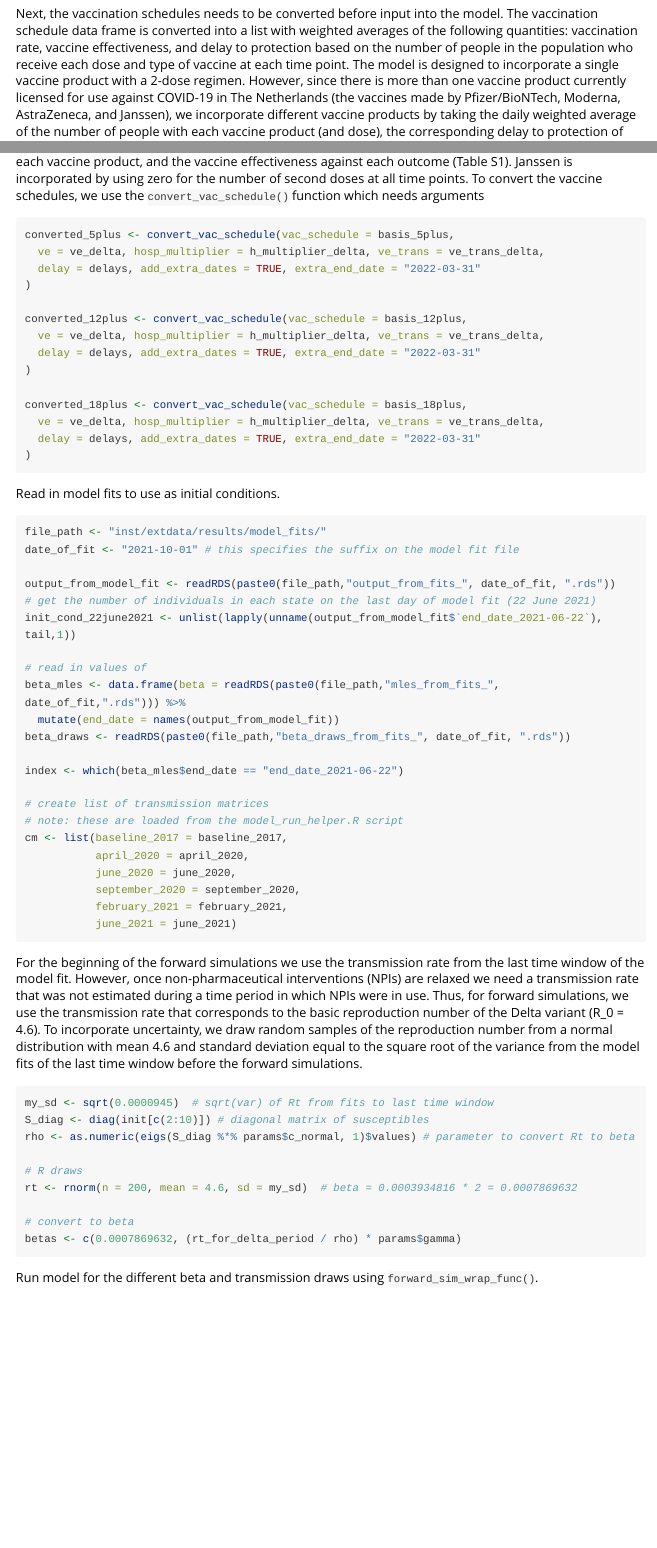
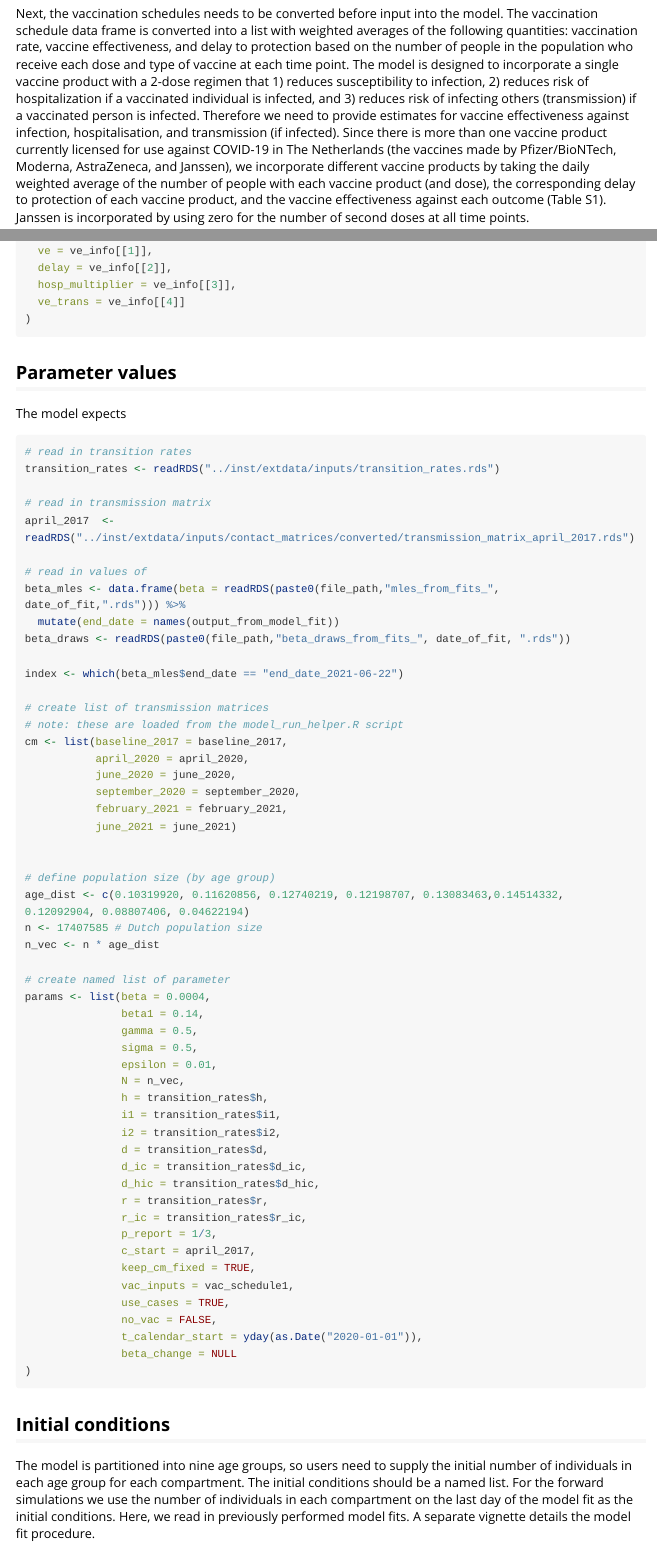
Before and after one commit to kylieainslie/vacamole, an R Markdown document (vignettes/manuscript_main_analysis.Rmd): the page in a window 1100 px wide, from 1290 px down before the commit and from 1280 px down after it, so that both start at the same text, and a second part further down, joined at a grey line. Rendered offline with R 4.5, knitr and Pandoc, with nearby package versions; long lines of code are wrapped.

Commit message:
DOCS: update main analysis vignette

````diff
--- a/vignettes/manuscript_main_analysis.Rmd
+++ b/vignettes/manuscript_main_analysis.Rmd
@@ -51,8 +53,5 @@ basis_18plus <- read_csv("../inst/extdata/data/vaccination_scenarios/Cvac_schedu
   select(-starts_with("X"))
 ```
 
-Next, the vaccination schedules needs to be converted before input into the model. The vaccination schedule data frame is converted into a list with weighted averages of the following quantities: vaccination rate, vaccine effectiveness, and delay to protection based on the number of people in the population who receive each dose and type of vaccine at each time point. The model is designed to incorporate a single vaccine product with a 2-dose regimen. However, since there is more than one vaccine product currently licensed for use against COVID-19 in The Netherlands (the vaccines made by Pfizer/BioNTech, Moderna, AstraZeneca, and Janssen), we incorporate different vaccine products by taking the daily weighted average of the number of people with each vaccine product (and dose), the corresponding delay to protection of each vaccine product, and the vaccine effectiveness against each outcome (Table S1). Janssen is incorporated by using zero for the number of second doses at all time points. To convert the vaccine schedules, we use the `convert_vac_schedule()` function which needs arguments
+Next, the vaccination schedules needs to be converted before input into the model. The vaccination schedule data frame is converted into a list with weighted averages of the following quantities: vaccination rate, vaccine effectiveness, and delay to protection based on the number of people in the population who receive each dose and type of vaccine at each time point. The model is designed to incorporate a single vaccine product with a 2-dose regimen that 1) reduces susceptibility to infection, 2) reduces risk of hospitalization if a vaccinated individual is infected, and 3) reduces risk of infecting others (transmission) if a vaccinated person is infected. Therefore we need to provide estimates for vaccine effectiveness against infection, hospitalisation, and transmission (if infected). Since there is more than one vaccine product currently licensed for use against COVID-19 in The Netherlands (the vaccines made by Pfizer/BioNTech, Moderna, AstraZeneca, and Janssen), we incorporate different vaccine products by taking the daily weighted average of the number of people with each vaccine product (and dose), the corresponding delay to protection of each vaccine product, and the vaccine effectiveness against each outcome (Table S1). Janssen is incorporated by using zero for the number of second doses at all time points.
 ```{r convert_vac_sched, echo=TRUE, eval=FALSE}
-converted_5plus <- convert_vac_schedule(vac_schedule = basis_5plus,
-  ve = ve_delta, hosp_multiplier = h_multiplier_delta, ve_trans = ve_trans_delta,
-  delay = delays, add_extra_dates = TRUE, extra_end_date = "2022-03-31"
@@ -59,5 +72,2 @@ converted_5plus <- convert_vac_schedule(vac_schedule = basis_5plus,
 )
 
-converted_12plus <- convert_vac_schedule(vac_schedule = basis_12plus,
-  ve = ve_delta, hosp_multiplier = h_multiplier_delta, ve_trans = ve_trans_delta,
-  delay = delays, add_extra_dates = TRUE, extra_end_date = "2022-03-31"
@@ -64,5 +81,2 @@ converted_12plus <- convert_vac_schedule(vac_schedule = basis_12plus,
 )
 
-converted_18plus <- convert_vac_schedule(vac_schedule = basis_18plus,
-  ve = ve_delta, hosp_multiplier = h_multiplier_delta, ve_trans = ve_trans_delta,
-  delay = delays, add_extra_dates = TRUE, extra_end_date = "2022-03-31"
@@ -69,14 +86,18 @@ converted_18plus <- convert_vac_schedule(vac_schedule = basis_18plus,
+  ve = ve_info[[1]],
+  delay = ve_info[[2]],
+  hosp_multiplier = ve_info[[3]],
+  ve_trans = ve_info[[4]]
 )
 ```
 
-Read in model fits to use as initial conditions.
-```{r read_in_model_fits, echo=TRUE, eval=FALSE}
-file_path <- "inst/extdata/results/model_fits/"
-date_of_fit <- "2021-10-01" # this specifies the suffix on the model fit file
+## Parameter values
+The model expects
+```{r params, echo=TRUE, eval=FALSE}
+# read in transition rates
+transition_rates <- readRDS("../inst/extdata/inputs/transition_rates.rds")
 
-output_from_model_fit <- readRDS(paste0(file_path,"output_from_fits_", date_of_fit, ".rds"))
-# get the number of individuals in each state on the last day of model fit (22 June 2021)
-init_cond_22june2021 <- unlist(lapply(unname(output_from_model_fit$`end_date_2021-06-22`), tail,1))
+# read in transmission matrix
+april_2017  <- readRDS("../inst/extdata/inputs/contact_matrices/converted/transmission_matrix_april_2017.rds")
 
 # read in values of
 beta_mles <- data.frame(beta = readRDS(paste0(file_path,"mles_from_fits_", date_of_fit,".rds"))) %>%
@@ -94,3 +115,38 @@ cm <- list(baseline_2017 = baseline_2017,
            february_2021 = february_2021,
            june_2021 = june_2021)
 
+
+# define population size (by age group)
+age_dist <- c(0.10319920, 0.11620856, 0.12740219, 0.12198707, 0.13083463,0.14514332, 0.12092904, 0.08807406, 0.04622194)
+n <- 17407585 # Dutch population size
+n_vec <- n * age_dist
+
+# create named list of parameter
+params <- list(beta = 0.0004,
+               beta1 = 0.14,
+               gamma = 0.5,
+               sigma = 0.5,
+               epsilon = 0.01,
+               N = n_vec,
+               h = transition_rates$h,
+               i1 = transition_rates$i1,
+               i2 = transition_rates$i2,
+               d = transition_rates$d,
+               d_ic = transition_rates$d_ic,
+               d_hic = transition_rates$d_hic,
+               r = transition_rates$r,
+               r_ic = transition_rates$r_ic,
+               p_report = 1/3,
+               c_start = april_2017,
+               keep_cm_fixed = TRUE,
+               vac_inputs = vac_schedule1,
+               use_cases = TRUE,
+               no_vac = FALSE,
+               t_calendar_start = yday(as.Date("2020-01-01")),
+               beta_change = NULL
+)
+
+```
+## Initial conditions
+The model is partitioned into nine age groups, so users need to supply the initial number of individuals in each age group for each compartment. The initial conditions should be a named list. For the forward simulations we use the number of individuals in each compartment on the last day of the model fit as the initial conditions. Here, we read in previously performed model fits. A separate vignette details the model fit procedure.
+```{r initial_conditions, echo=TRUE, eval=FALSE, message=FALSE}
````
Also changed, not shown: vignettes/manuscript_main_analysis.Rmd (48 more changed lines).
